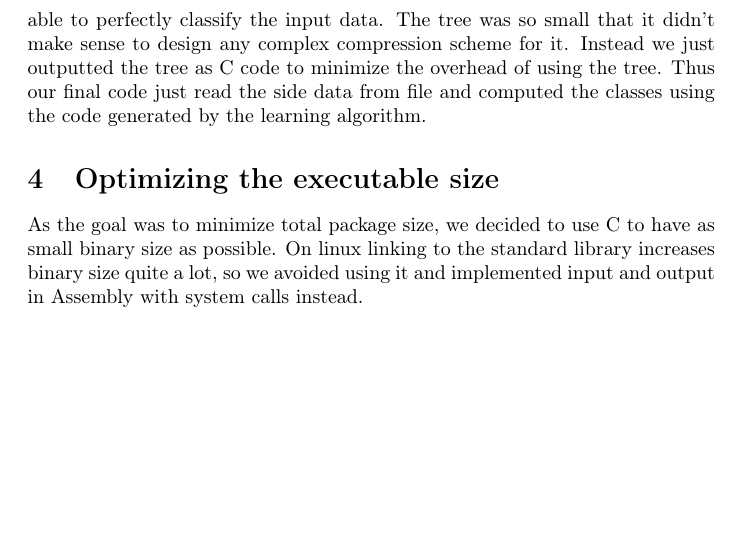
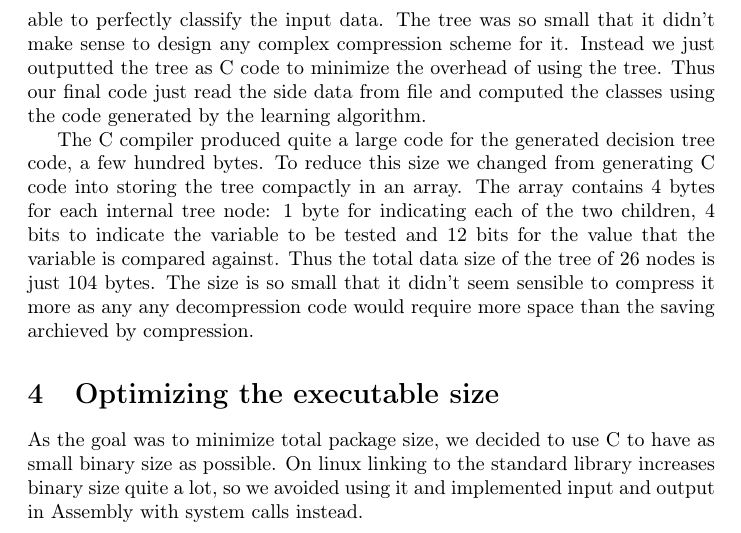
Before and after one commit to ahartik/itm-compression, a LaTeX document (doc/doc.tex): part of page 6 of 8, cut so that both start at the same text, the shorter picture padded with empty space. Compiled offline with pdfLaTeX.

Commit message:
more doc

```diff
--- a/doc/doc.tex
+++ b/doc/doc.tex
@@ -188,6 +188,12 @@ The tree was so small that it didn't make sense to design any complex compressio
 Instead we just outputted the tree as C code to minimize the overhead of using the tree.
 Thus our final code just read the side data from file and computed the classes using the code generated by the learning algorithm.
 
+The C compiler produced quite a large code for the generated decision tree code, a few hundred bytes.
+To reduce this size we changed from generating C code into storing the tree compactly in an array.
+The array contains 4 bytes for each internal tree node: 1 byte for indicating each of the two children, 4 bits to indicate the variable to be tested and 12 bits for the value that the variable is compared against.
+Thus the total data size of the tree of 26~nodes is just 104~bytes.
+The size is so small that it didn't seem sensible to compress it more as any any decompression code would require more space than the saving archieved by compression.
+
 \begin{figure}
     %\begin{center}
 	\centerline{\includegraphics[width=1.7\textwidth]{ex3_big.pdf}}
```
